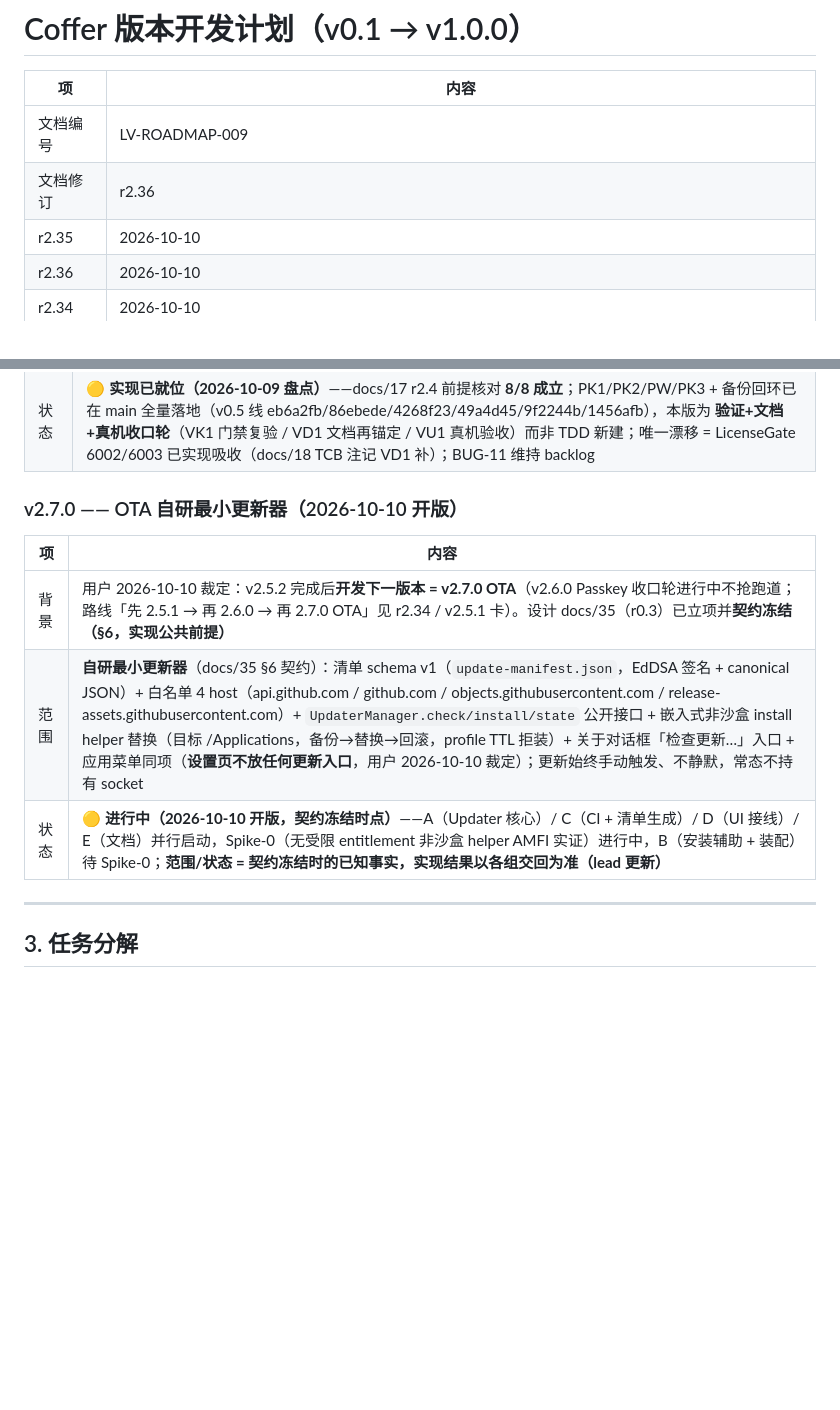
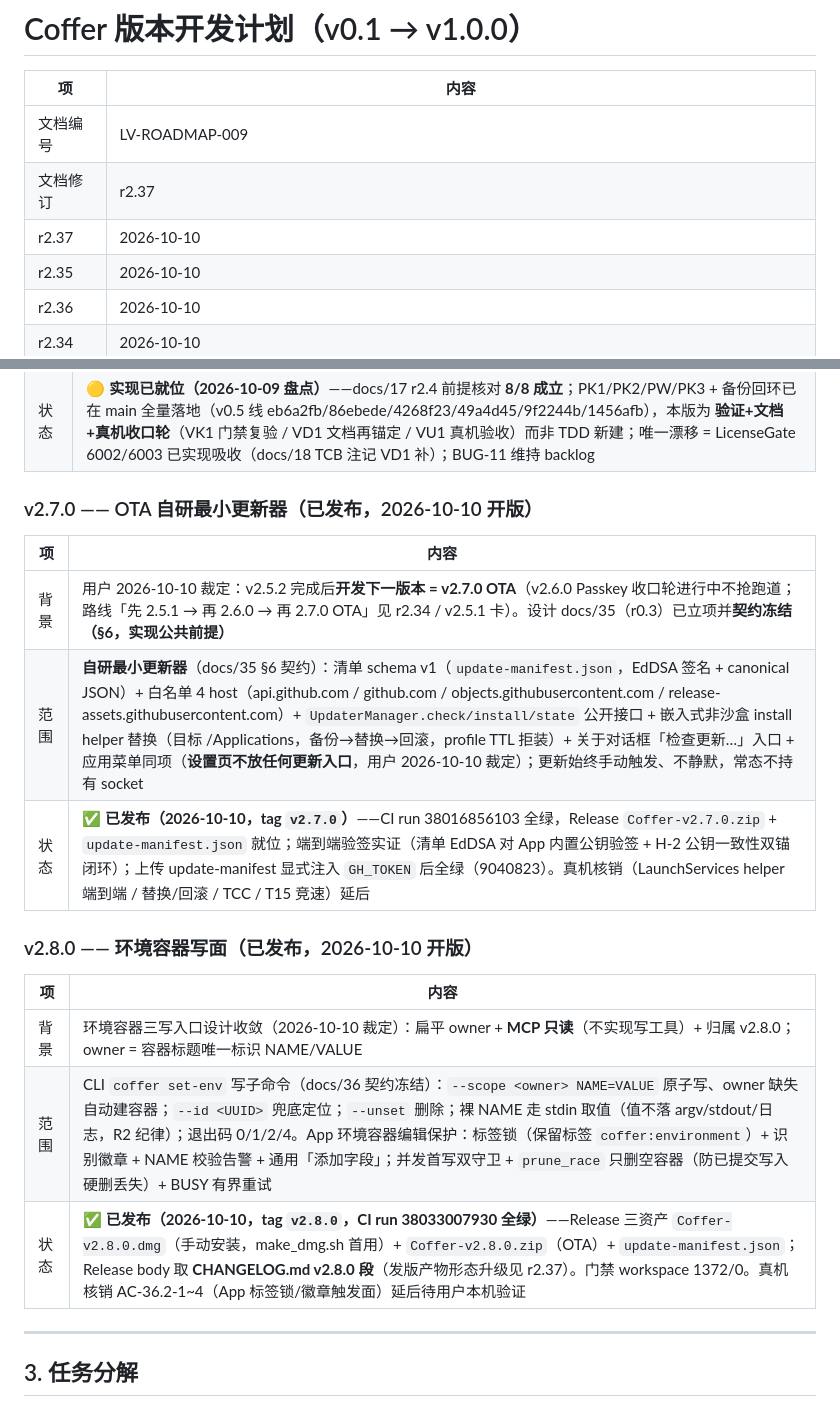
Before and after one commit to cygnusyang/coffer, a Markdown page: docs/09-版本开发计划.md, 2 parts joined by grey strips. Rendered like a GitHub page; blank space fills up the shorter version.

Commit message:
docs(v2.8.0): 发版终态入档——§0/§2 新增 v2.8.0 行与卡、v2.7.0 卡转已发布、v2.6.0 行补入 §0（r2.37）
- v2.8.0 已发布（tag v2.8.0，CI run 38033007930 全绿，Release 三资产
  dmg + zip + update-manifest，body 取 CHANGELOG v2.8.0 段）
- 发版产物形态升级 + 全仓去尾注一并记入修订行（只追加，历史行不改写）

```diff
--- a/docs/09-版本开发计划.md
+++ b/docs/09-版本开发计划.md
@@ -3,7 +3,8 @@
 | 项 | 内容 |
 | --- | --- |
 | 文档编号 | LV-ROADMAP-009 |
-| 文档修订 | r2.36 |
+| 文档修订 | r2.37 |
+| r2.37 | 2026-10-10 | **v2.8.0 发版（环境容器写面）+ 发版产物形态升级 + 全仓去尾注**：v2.8.0 已发布（tag `v2.8.0`，CI run 38033007930 全绿，Release 三资产 `Coffer-v2.8.0.dmg` + `.zip` + `update-manifest.json`，body 取 CHANGELOG v2.8.0 段）。**发版产物升级（09a54a5）**：新增 `tools/make_dmg.sh` 打 DMG（人类手动安装包，hdiutil 零依赖）+ `CHANGELOG.md` 驱动 Release body（release.yml 按 `## <TAG>` 切取版本段，缺失 fail）；**zip 仍是 OTA 唯一更新载体**（docs/35 §6.1 契约，DMG 与 zip 并存不替代）。**全仓去尾注（用户 2026-10-10 裁定「全部去掉」，推翻 10-04 保留裁定）**：filter-branch 重写 552 提交删 Co-Authored-By + force push 6 分支 + 21 tag 全移动（新 main 0f9a2ed，commit hash 全变不可逆，本仓 commit 一律不再带尾注）。§0/§2 新增 v2.8.0 行与卡、v2.7.0 卡 🟡→✅ 已发布、v2.6.0 行补入 §0。修订记录历史行不改写，只追加 |
 | r2.35 | 2026-10-10 | **v2.5.1 已发版 + v2.5.2 开版（set-password `--user` 用户名+密码一对）**：v2.5.1 已发布（tag `v2.5.1` @299e489，CI run 37965323524 success，Release `Coffer-v2.5.1.zip`，发版回归 workspace 1293/0/10，产物 profile 到期 10-11 00:56 可用窗口 ~24h）。**v2.5.2 = 用户 2026-10-10 裁定**：存储本质是「网站 → 用户名+密码」一对，set-password 应同时设置两者并以目标名表达「给哪个网站」；用户名输入形式**可选 `--user <用户名>`**（用户偏好可选参数），**版本归属 v2.5.2**（v2.5.1 已发版不 retro 改）。语义：给 `--user` → 用户名+密码一对写（更新/新建 Username 字段，与密码同一次 update_item）；未给 → 只写密码、用户名不动（H-1 底线保留）；`--user` 缺值 → 退出 4；成功回显含用户名。设计定稿 docs/34 r0.5（§6.2 增 AC-18.2-16/-17/-18，28→31 条）。§0/§2 v2.5.1 卡 🟡→✅ 已发布；新增 v2.5.2 卡。修订记录历史行不改写，只追加 |
 | r2.36 | 2026-10-10 | **v2.7.0 开版（OTA 自研最小更新器，用户 2026-10-10 裁定 v2.5.2 后开发下一版本）**：设计 docs/35 r0.3 契约 §6 已冻结（清单 schema v1 / 白名单 4 host / Updater 公开接口 check·install·state / 替换协议），A/C/D/E 并行启动（Spike-0 实证中，B 待 Spike-0）；§2 新增 v2.7.0 卡（状态按契约冻结时点如实标注，实现结果以各组交回为准）。修订记录历史行不改写，只追加 |
 | r2.34 | 2026-10-10 | **v2.5.1 开版（写面补发，FR-18）+ v2.5.0 发版状态对齐**：v2.5.0 已发版（tag `v2.5.0` @6ed427e 双仓推送——恢复通道 FR-17 + MCP 伴随用户名注入 cb937ec + Info.plist bump 2.4.1→2.5.0）；**写面 FR-18（docs/34 r0.2 定稿）因 v2.5.0 tag 先切未纳入，用户 2026-10-10 裁定归 v2.5.1 补发**（路线确认：先 2.5.1 → 再 2.6.0 Passkey → 再 2.7.0 OTA）。写面代码面收口：FR-18.2 CLI `coffer set-password`（b00fed9，9 文件 +1694——stdin 取密不进 argv/log/ps、取密链 escrow→env 兜底 fail-closed exit 1、zxcvbn ≥ 强 + `--force`、自动历史、退出码 0/1/2/3/4）+ FR-18.1 App 条目「更新密码」快捷动作（253e87c，8 文件 +600——剪贴板优先 + 强度常驻 + 自动历史，纯 SwiftUI 零 Rust）。dev-reviewer 审查（H-1 Block→修复：set_password_field 只写 Designation::Password、不兜底 Concealed、无密码字段→exit 2）+ dev-tester 缺口补齐（unicode/≥1KB 不截断、并发写、argv/ps 无明文抓取、usage 退出码回归），门禁 4/4 全绿。§0/§2 v2.5.0 卡 🟡→✅ 已发布（写面归 v2.5.1 同卡后继）；新增 v2.5.1 卡。修订记录历史行不改写，只追加 |
@@ -255,13 +259,21 @@
 | 设计基准 | docs/17 r2.4（存储零迁移：passkeys 表随 fmt-v1 已冻结；错误码零新增；`enc_private_key` = PKCS#8 已批；备份随 db.sqlite 整体天然含 passkey） |
 | 状态 | 🟡 **实现已就位（2026-10-09 盘点）**——docs/17 r2.4 前提核对 **8/8 成立**；PK1/PK2/PW/PK3 + 备份回环已在 main 全量落地（v0.5 线 eb6a2fb/86ebede/4268f23/49a4d45/9f2244b/1456afb），本版为 **验证+文档+真机收口轮**（VK1 门禁复验 / VD1 文档再锚定 / VU1 真机验收）而非 TDD 新建；唯一漂移 = LicenseGate 6002/6003 已实现吸收（docs/18 TCB 注记 VD1 补）；BUG-11 维持 backlog |
 
-### v2.7.0 —— OTA 自研最小更新器（2026-10-10 开版）
+### v2.7.0 —— OTA 自研最小更新器（已发布，2026-10-10 开版）
 
 | 项 | 内容 |
 | --- | --- |
 | 背景 | 用户 2026-10-10 裁定：v2.5.2 完成后**开发下一版本 = v2.7.0 OTA**（v2.6.0 Passkey 收口轮进行中不抢跑道；路线「先 2.5.1 → 再 2.6.0 → 再 2.7.0 OTA」见 r2.34 / v2.5.1 卡）。设计 docs/35（r0.3）已立项并**契约冻结（§6，实现公共前提）** |
 | 范围 | **自研最小更新器**（docs/35 §6 契约）：清单 schema v1（`update-manifest.json`，EdDSA 签名 + canonical JSON）+ 白名单 4 host（api.github.com / github.com / objects.githubusercontent.com / release-assets.githubusercontent.com）+ `UpdaterManager.check/install/state` 公开接口 + 嵌入式非沙盒 install helper 替换（目标 /Applications，备份→替换→回滚，profile TTL 拒装）+ 关于对话框「检查更新…」入口 + 应用菜单同项（**设置页不放任何更新入口**，用户 2026-10-10 裁定）；更新始终手动触发、不静默，常态不持有 socket |
-| 状态 | 🟡 **进行中（2026-10-10 开版，契约冻结时点）**——A（Updater 核心）/ C（CI + 清单生成）/ D（UI 接线）/ E（文档）并行启动，Spike-0（无受限 entitlement 非沙盒 helper AMFI 实证）进行中，B（安装辅助 + 装配）待 Spike-0；**范围/状态 = 契约冻结时的已知事实，实现结果以各组交回为准（lead 更新）** |
+| 状态 | ✅ **已发布（2026-10-10，tag `v2.7.0`）**——CI run 38016856103 全绿，Release `Coffer-v2.7.0.zip` + `update-manifest.json` 就位；端到端验签实证（清单 EdDSA 对 App 内置公钥验签 + H-2 公钥一致性双锚闭环）；上传 update-manifest 显式注入 `GH_TOKEN` 后全绿（9040823）。真机核销（LaunchServices helper 端到端 / 替换/回滚 / TCC / T15 竞速）延后 |
+
+### v2.8.0 —— 环境容器写面（已发布，2026-10-10 开版）
+
+| 项 | 内容 |
+| --- | --- |
+| 背景 | 环境容器三写入口设计收敛（2026-10-10 裁定）：扁平 owner + **MCP 只读**（不实现写工具）+ 归属 v2.8.0；owner = 容器标题唯一标识 NAME/VALUE |
+| 范围 | CLI `coffer set-env` 写子命令（docs/36 契约冻结）：`--scope <owner> NAME=VALUE` 原子写、owner 缺失自动建容器；`--id <UUID>` 兜底定位；`--unset` 删除；裸 NAME 走 stdin 取值（值不落 argv/stdout/日志，R2 纪律）；退出码 0/1/2/4。App 环境容器编辑保护：标签锁（保留标签 `coffer:environment`）+ 识别徽章 + NAME 校验告警 + 通用「添加字段」；并发首写双守卫 + `prune_race` 只删空容器（防已提交写入硬删丢失）+ BUSY 有界重试 |
+| 状态 | ✅ **已发布（2026-10-10，tag `v2.8.0`，CI run 38033007930 全绿）**——Release 三资产 `Coffer-v2.8.0.dmg`（手动安装，make_dmg.sh 首用）+ `Coffer-v2.8.0.zip`（OTA）+ `update-manifest.json`；Release body 取 **CHANGELOG.md v2.8.0 段**（发版产物形态升级见 r2.37）。门禁 workspace 1372/0。真机核销 AC-36.2-1~4（App 标签锁/徽章触发面）延后待用户本机验证 |
 
 ---
 
```
Also changed, not shown: other parts of docs/09-版本开发计划.md (+4 -1 lines).
